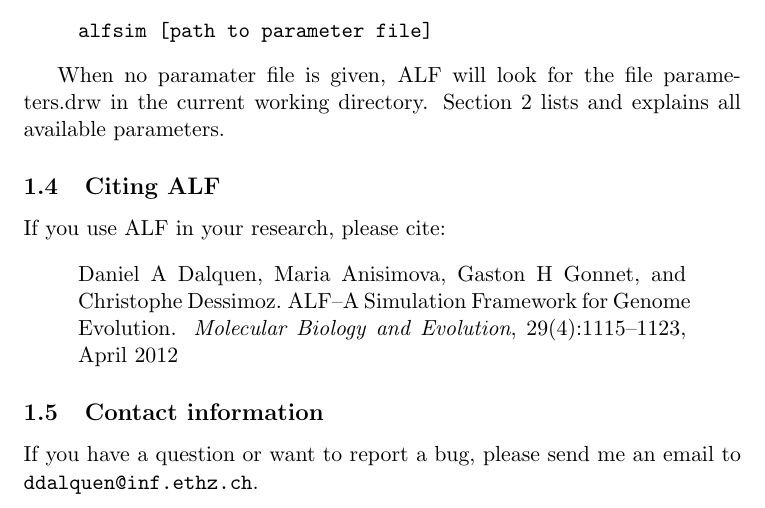
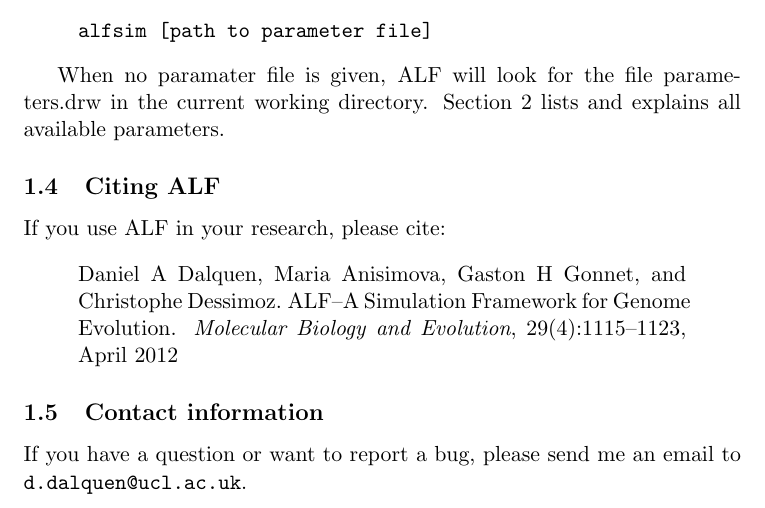
Before and after one commit to DessimozLab/ALF, a LaTeX document (manual/manual.tex): part of page 2 of 18, cut so that both start at the same text. Compiled offline with pdfLaTeX.

Commit message:
fixed bug in IndelModel that occured if unitIsPam is false (0 is not posint); updated email address in manual

```diff
--- a/manual/manual.tex
+++ b/manual/manual.tex
@@ -67,7 +67,7 @@ If you use ALF in your research, please cite:
 
 \subsection{Contact information}
 If you have a question or want to report a bug, please send
-me an email to \url{ddalquen@inf.ethz.ch}.
+me an email to \url{d.dalquen@ucl.ac.uk}.
 
 
 \section{Parameters}
```
Also changed, not shown: 1 other file.
